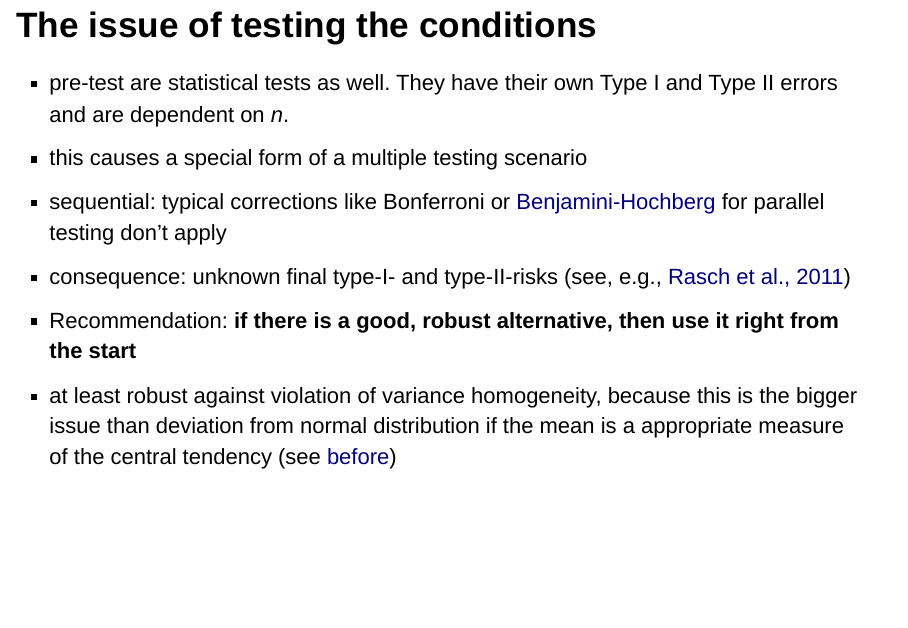
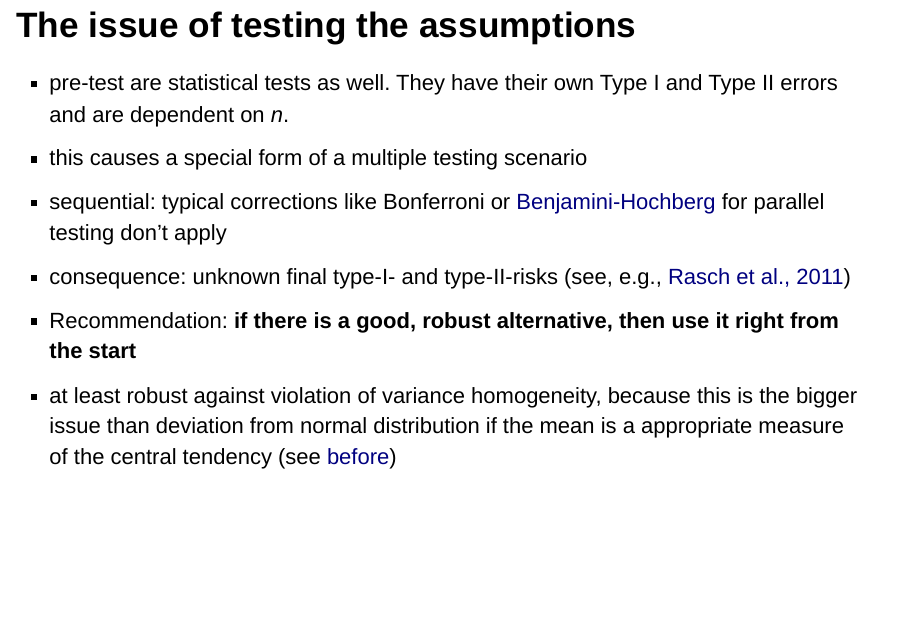
Before and after one commit to bpiskernik/2022_SA_advanced_statistical_methods, an R Markdown document (01_mean_differences/01_mean_differences_SLIDES.Rmd): page 10 of 21. Rendered offline with R 4.5, knitr and Pandoc, with nearby package versions; drawn as Slidy slides in place of the format the file asks for; code that draws random numbers runs with fixed seeds of ours; some code elsewhere in the file could not run offline.

Commit message:
replace coindition with assumption

```diff
--- a/01_mean_differences/01_mean_differences_SLIDES.Rmd
+++ b/01_mean_differences/01_mean_differences_SLIDES.Rmd
@@ -107,7 +107,7 @@ ggplot(out, aes(data)) +
   * normal distribution
   * variance homogeneity
 
-## The issue of testing the conditions
+## The issue of testing the assumptions
 
 * pre-test are statistical tests as well. They have their own Type I and Type II errors and are dependent on *n*.
 * this causes a special form of a multiple testing scenario
```
Also changed, not shown: 01_mean_differences/01_mean_differences_SLIDES.Rmd (2 more changed lines).
